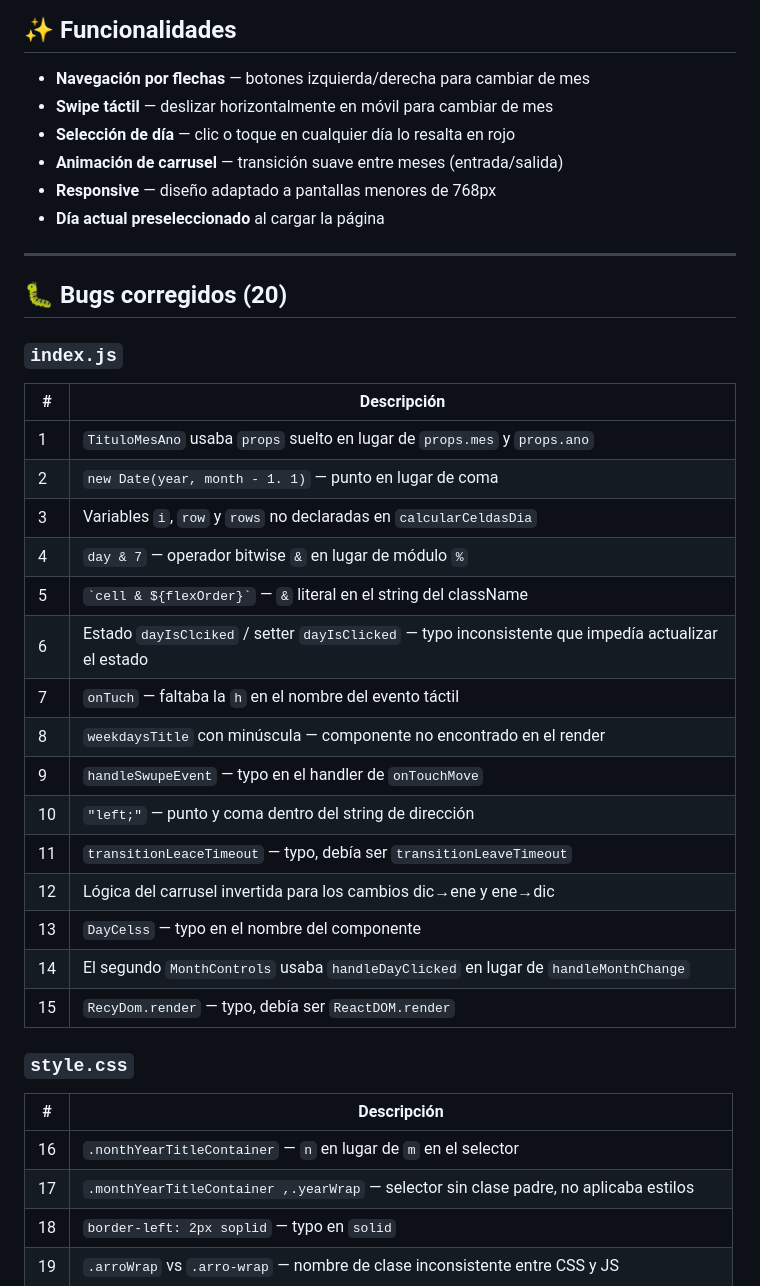
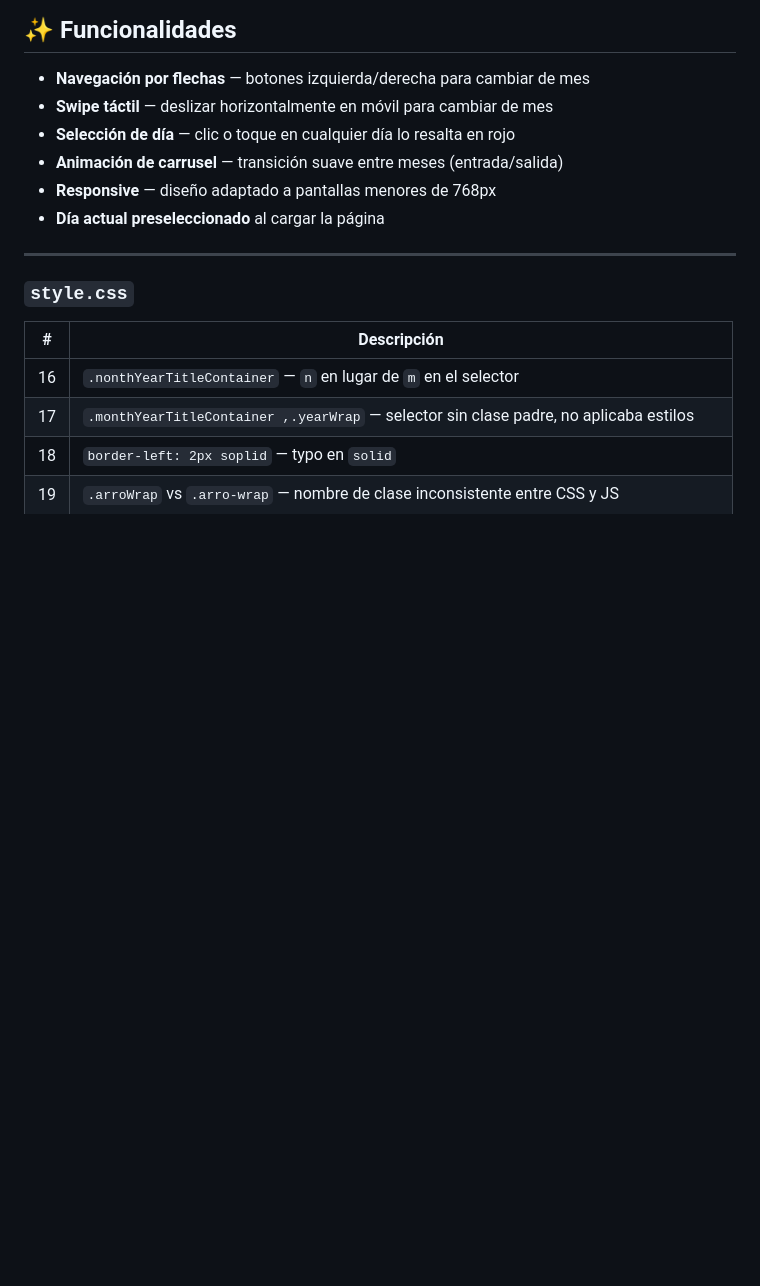
Before and after one commit to LuisOrlando-code/calendario, a Markdown page: README.md, the part around the change. Drawn GitHub-style; blank space fills up the shorter version.

Commit message:
doc: actulizo README.md

```diff
--- a/README.md
+++ b/README.md
@@ -68,27 +68,7 @@ Componente raíz. Contiene el estado global y coordina todos los demás componen
 
 ---
 
-## 🐛 Bugs corregidos (20)
 
-### `index.js`
-
-| # | Descripción |
-|---|---|
-| 1 | `TituloMesAno` usaba `props` suelto en lugar de `props.mes` y `props.ano` |
-| 2 | `new Date(year, month - 1. 1)` — punto en lugar de coma |
-| 3 | Variables `i`, `row` y `rows` no declaradas en `calcularCeldasDia` |
-| 4 | `day & 7` — operador bitwise `&` en lugar de módulo `%` |
-| 5 | `` `cell & ${flexOrder}` `` — `&` literal en el string del className |
-| 6 | Estado `dayIsClciked` / setter `dayIsClicked` — typo inconsistente que impedía actualizar el estado |
-| 7 | `onTuch` — faltaba la `h` en el nombre del evento táctil |
-| 8 | `weekdaysTitle` con minúscula — componente no encontrado en el render |
-| 9 | `handleSwupeEvent` — typo en el handler de `onTouchMove` |
-| 10 | `"left;"` — punto y coma dentro del string de dirección |
-| 11 | `transitionLeaceTimeout` — typo, debía ser `transitionLeaveTimeout` |
-| 12 | Lógica del carrusel invertida para los cambios dic→ene y ene→dic |
-| 13 | `DayCelss` — typo en el nombre del componente |
-| 14 | El segundo `MonthControls` usaba `handleDayClicked` en lugar de `handleMonthChange` |
-| 15 | `RecyDom.render` — typo, debía ser `ReactDOM.render` |
 
 ### `style.css`
 
```
